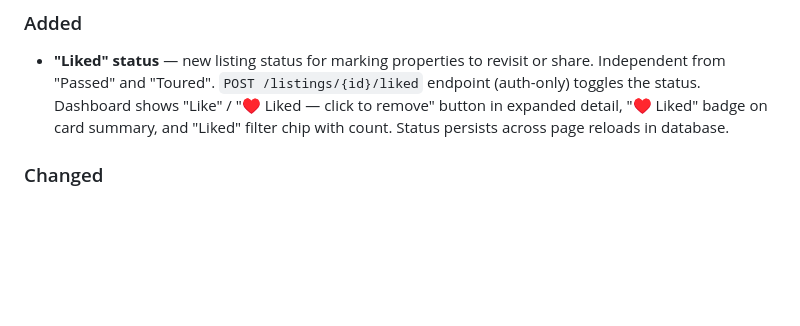
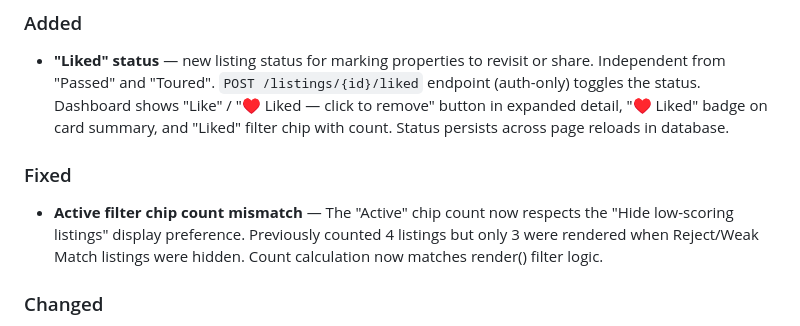
Before and after one commit to Akibalogh/listings-analyzer, a Markdown page: CHANGELOG.md, the part around the change. Rendered like a GitHub page; blank space fills up the shorter version.

Commit message:
Doc: Add filter count bug fix to CHANGELOG

```diff
--- a/CHANGELOG.md
+++ b/CHANGELOG.md
@@ -8,6 +8,9 @@ All notable changes to Listings Analyzer are documented here.
 
 ### Added
 - **"Liked" status** — new listing status for marking properties to revisit or share. Independent from "Passed" and "Toured". `POST /listings/{id}/liked` endpoint (auth-only) toggles the status. Dashboard shows "Like" / "♥ Liked — click to remove" button in expanded detail, "♥ Liked" badge on card summary, and "Liked" filter chip with count. Status persists across page reloads in database.
+
+### Fixed
+- **Active filter chip count mismatch** — The "Active" chip count now respects the "Hide low-scoring listings" display preference. Previously counted 4 listings but only 3 were rendered when Reject/Weak Match listings were hidden. Count calculation now matches render() filter logic.
 
 ### Changed
 - **Scoring curves: commute & price gradual penalties** — Replaced hard rejects with smooth penalty curves. Commute: 90–120 min = −1 to −2 pts/min over 90; 120+ min = −40+ pts. Price: $1.5–1.65M = −5 to −10 pts; $1.65–1.75M = −15 to −20 pts; $1.75M+ = −25 to −40 pts. Can approach $1.75M if other factors excellent. No auto-reject on commute or price.
```
